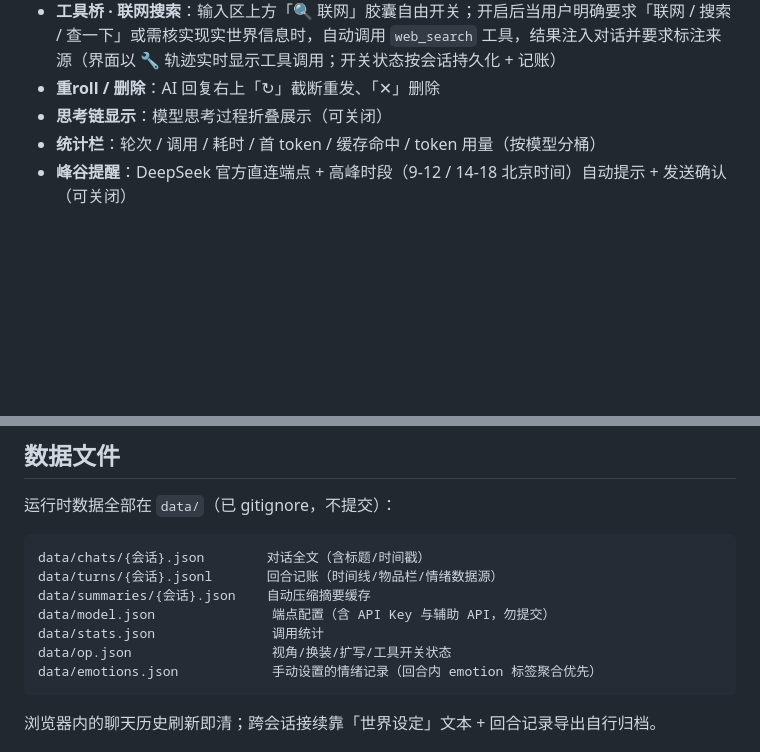
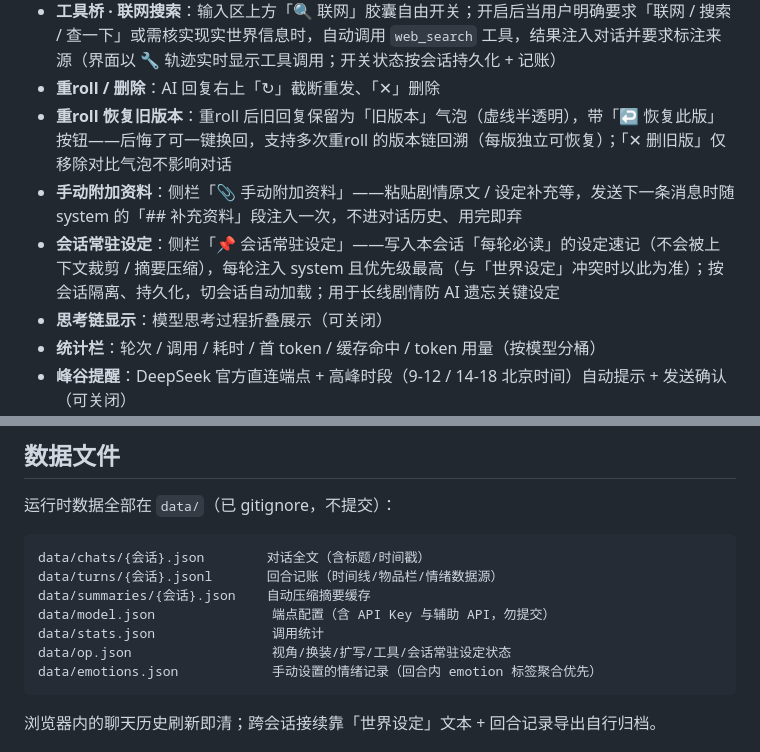
Before and after one commit to yuhaoxuan2016/moonrabbit, a Markdown page: README.md, 2 parts joined by grey strips. GitHub-like rendering; blank space fills up the shorter version.

Commit message:
README补功能说明（通用版）：重roll恢复旧版本/手动附加资料/会话常驻设定（中性表述）

````diff
--- a/README.md
+++ b/README.md
@@ -42,6 +42,9 @@ node server.js        # 或双击 start.bat
 - **扩写指令**：输入区上方「✍️ 扩写」胶囊开关——开启后，简短指令（如「角色去厨房」）会被自动扩写为详细的动作 / 场景 / 台词描写，注入 system + 记账
 - **工具桥 · 联网搜索**：输入区上方「🔍 联网」胶囊自由开关；开启后当用户明确要求「联网 / 搜索 / 查一下」或需核实现实世界信息时，自动调用 `web_search` 工具，结果注入对话并要求标注来源（界面以 🔧 轨迹实时显示工具调用；开关状态按会话持久化 + 记账）
 - **重roll / 删除**：AI 回复右上「↻」截断重发、「✕」删除
+- **重roll 恢复旧版本**：重roll 后旧回复保留为「旧版本」气泡（虚线半透明），带「↩ 恢复此版」按钮——后悔了可一键换回，支持多次重roll 的版本链回溯（每版独立可恢复）；「✕ 删旧版」仅移除对比气泡不影响对话
+- **手动附加资料**：侧栏「📎 手动附加资料」——粘贴剧情原文 / 设定补充等，发送下一条消息时随 system 的「## 补充资料」段注入一次，不进对话历史、用完即弃
+- **会话常驻设定**：侧栏「📌 会话常驻设定」——写入本会话「每轮必读」的设定速记（不会被上下文裁剪 / 摘要压缩），每轮注入 system 且优先级最高（与「世界设定」冲突时以此为准）；按会话隔离、持久化，切会话自动加载；用于长线剧情防 AI 遗忘关键设定
 - **思考链显示**：模型思考过程折叠展示（可关闭）
 - **统计栏**：轮次 / 调用 / 耗时 / 首 token / 缓存命中 / token 用量（按模型分桶）
 - **峰谷提醒**：DeepSeek 官方直连端点 + 高峰时段（9-12 / 14-18 北京时间）自动提示 + 发送确认（可关闭）
@@ -58,7 +61,7 @@ data/turns/{会话}.jsonl       回合记账（时间线/物品栏/情绪数据
 data/summaries/{会话}.json    自动压缩摘要缓存
 data/model.json               端点配置（含 API Key 与辅助 API，勿提交）
 data/stats.json               调用统计
-data/op.json                  视角/换装/扩写/工具开关状态
+data/op.json                  视角/换装/扩写/工具/会话常驻设定状态
 data/emotions.json            手动设置的情绪记录（回合内 emotion 标签聚合优先）
 ```
 
````
